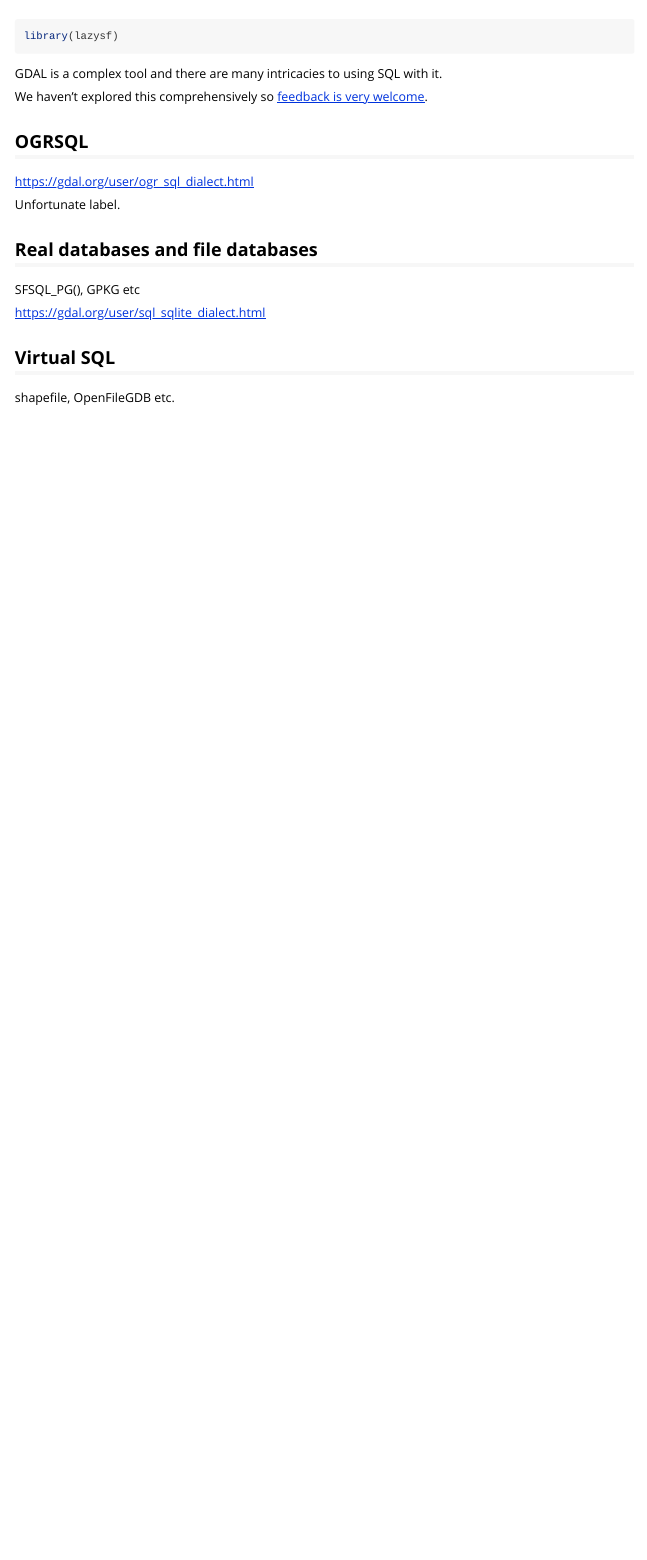
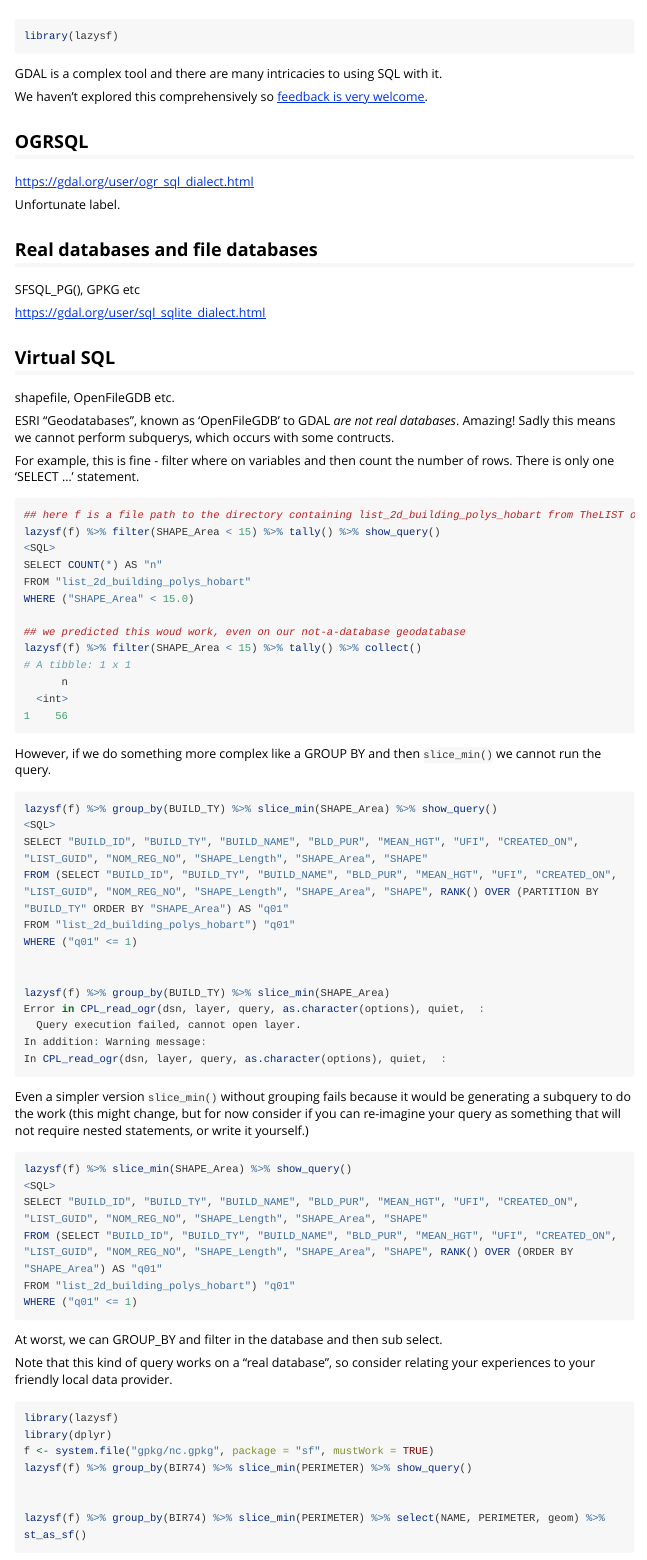
Before and after one commit to hypertidy/lazysf, an R Markdown document (vignettes/GDAL-SQL.Rmd): the page in a window 1100 px wide, from 60 px down. Rendered offline with R 4.5, knitr and Pandoc, with nearby package versions; the code chunks are not run, so their results and figures are left out; long lines of code are wrapped.

Commit message:
doc, example file

````diff
--- a/vignettes/GDAL-SQL.Rmd
+++ b/vignettes/GDAL-SQL.Rmd
@@ -40,3 +40,68 @@ https://gdal.org/user/sql_sqlite_dialect.html
 ## Virtual SQL
 
 shapefile, OpenFileGDB etc.
+
+ESRI "Geodatabases", known as 'OpenFileGDB' to GDAL *are not real databases*. Amazing!  Sadly this means we cannot perform subquerys, which occurs with some contructs.
+
+For example, this is fine - filter where on variables and then count the number of rows. There is only one 'SELECT ...' statement.
+
+```R
+## here f is a file path to the directory containing list_2d_building_polys_hobart from TheLIST opendata
+lazysf(f) %>% filter(SHAPE_Area < 15) %>% tally() %>% show_query()
+<SQL>
+SELECT COUNT(*) AS "n"
+FROM "list_2d_building_polys_hobart"
+WHERE ("SHAPE_Area" < 15.0)
+
+## we predicted this woud work, even on our not-a-database geodatabase
+lazysf(f) %>% filter(SHAPE_Area < 15) %>% tally() %>% collect()
+# A tibble: 1 x 1
+      n
+  <int>
+1    56
+```
+
+However, if we do something more complex like a GROUP BY and then `slice_min()` we cannot run the query.
+
+```R
+lazysf(f) %>% group_by(BUILD_TY) %>% slice_min(SHAPE_Area) %>% show_query()
+<SQL>
+SELECT "BUILD_ID", "BUILD_TY", "BUILD_NAME", "BLD_PUR", "MEAN_HGT", "UFI", "CREATED_ON", "LIST_GUID", "NOM_REG_NO", "SHAPE_Length", "SHAPE_Area", "SHAPE"
+FROM (SELECT "BUILD_ID", "BUILD_TY", "BUILD_NAME", "BLD_PUR", "MEAN_HGT", "UFI", "CREATED_ON", "LIST_GUID", "NOM_REG_NO", "SHAPE_Length", "SHAPE_Area", "SHAPE", RANK() OVER (PARTITION BY "BUILD_TY" ORDER BY "SHAPE_Area") AS "q01"
+FROM "list_2d_building_polys_hobart") "q01"
+WHERE ("q01" <= 1)
+
+
+lazysf(f) %>% group_by(BUILD_TY) %>% slice_min(SHAPE_Area)
+Error in CPL_read_ogr(dsn, layer, query, as.character(options), quiet,  :
+  Query execution failed, cannot open layer.
+In addition: Warning message:
+In CPL_read_ogr(dsn, layer, query, as.character(options), quiet,  :
+
+```
+
+Even a simpler version `slice_min()` without grouping fails because it would be generating a subquery to do the work (this might change, but for now consider if you can re-imagine your query as something that will not require nested statements, or write it yourself.)
+
+```R
+lazysf(f) %>% slice_min(SHAPE_Area) %>% show_query()
+<SQL>
+SELECT "BUILD_ID", "BUILD_TY", "BUILD_NAME", "BLD_PUR", "MEAN_HGT", "UFI", "CREATED_ON", "LIST_GUID", "NOM_REG_NO", "SHAPE_Length", "SHAPE_Area", "SHAPE"
+FROM (SELECT "BUILD_ID", "BUILD_TY", "BUILD_NAME", "BLD_PUR", "MEAN_HGT", "UFI", "CREATED_ON", "LIST_GUID", "NOM_REG_NO", "SHAPE_Length", "SHAPE_Area", "SHAPE", RANK() OVER (ORDER BY "SHAPE_Area") AS "q01"
+FROM "list_2d_building_polys_hobart") "q01"
+WHERE ("q01" <= 1)
+```
+
+At worst, we can GROUP_BY and filter in the database and then sub select.
+
+Note that this kind of query works on a "real database", so consider relating your experiences to your friendly local data provider.
+
+
+
+```{r real-gpkg}
+library(lazysf)
+library(dplyr)
+f <- system.file("gpkg/nc.gpkg", package = "sf", mustWork = TRUE)
+lazysf(f) %>% group_by(BIR74) %>% slice_min(PERIMETER) %>% show_query()
+
+
+lazysf(f) %>% group_by(BIR74) %>% slice_min(PERIMETER) %>% select(NAME, PERIMETER, geom) %>% st_as_sf()
````
Also changed, not shown: R/SFSQL.R (+46 -30 lines), R/lazysf.R (+12 -3 lines), data-raw/multi_geopackage.R (added, +7 -0 lines), vignettes/GDAL-SQL.Rmd (18 more changed lines), 9 other files.
